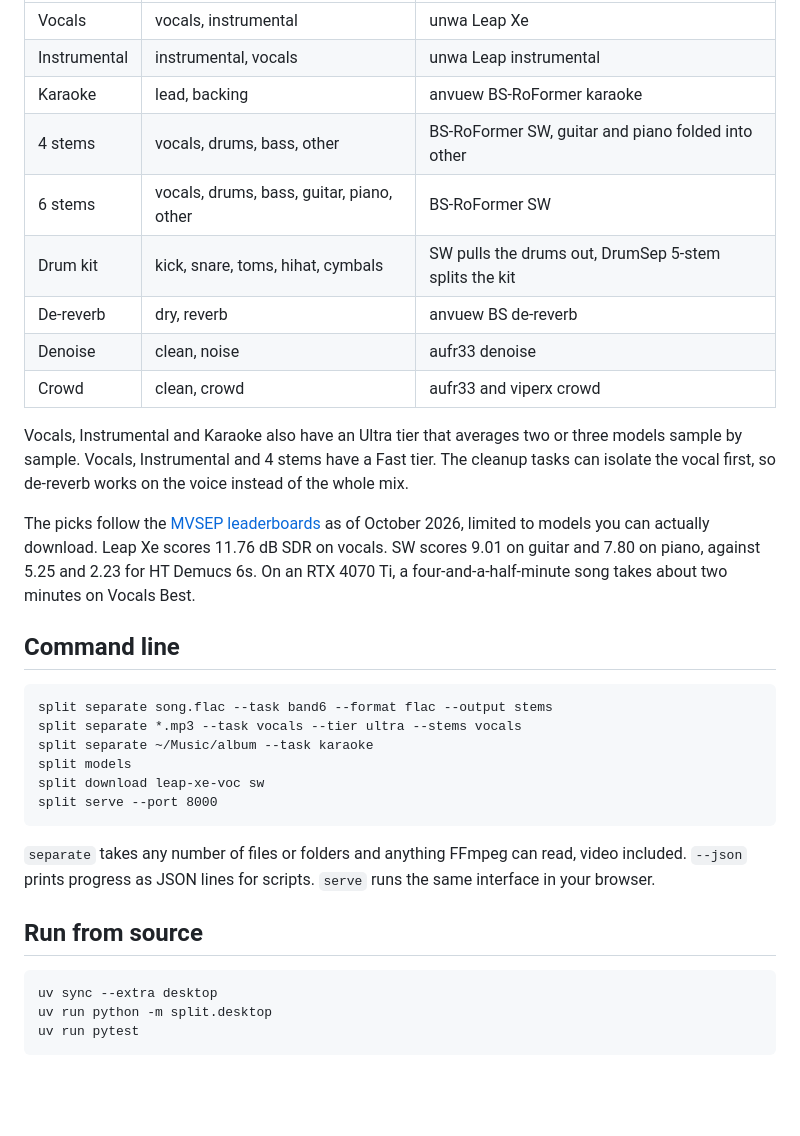
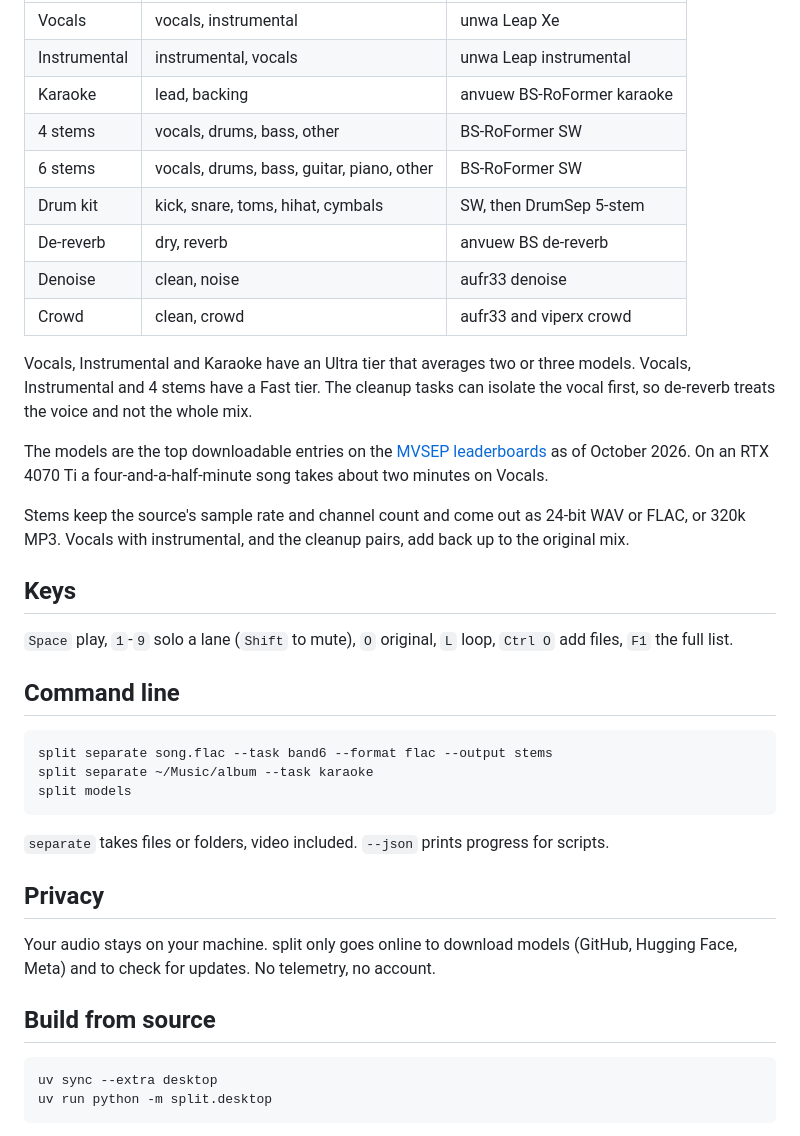
Before and after one commit to zeo/split, a Markdown page: README.md, the part around one of its changes. Drawn GitHub-style; blank space fills up the shorter version.

````diff
--- a/README.md
+++ b/README.md
@@ -41,35 +25,41 @@ Jobs queue and run one at a time; finished ones survive a restart and stay for a
 | Vocals | vocals, instrumental | unwa Leap Xe |
 | Instrumental | instrumental, vocals | unwa Leap instrumental |
 | Karaoke | lead, backing | anvuew BS-RoFormer karaoke |
-| 4 stems | vocals, drums, bass, other | BS-RoFormer SW, guitar and piano folded into other |
+| 4 stems | vocals, drums, bass, other | BS-RoFormer SW |
 | 6 stems | vocals, drums, bass, guitar, piano, other | BS-RoFormer SW |
-| Drum kit | kick, snare, toms, hihat, cymbals | SW pulls the drums out, DrumSep 5-stem splits the kit |
+| Drum kit | kick, snare, toms, hihat, cymbals | SW, then DrumSep 5-stem |
 | De-reverb | dry, reverb | anvuew BS de-reverb |
 | Denoise | clean, noise | aufr33 denoise |
 | Crowd | clean, crowd | aufr33 and viperx crowd |
 
-Vocals, Instrumental and Karaoke also have an Ultra tier that averages two or three models sample by sample. Vocals, Instrumental and 4 stems have a Fast tier. The cleanup tasks can isolate the vocal first, so de-reverb works on the voice instead of the whole mix.
+Vocals, Instrumental and Karaoke have an Ultra tier that averages two or three models. Vocals, Instrumental and 4 stems have a Fast tier. The cleanup tasks can isolate the vocal first, so de-reverb treats the voice and not the whole mix.
 
-The picks follow the [MVSEP leaderboards](https://mvsep.com/quality_checker/multisong_leaderboard) as of October 2026, limited to models you can actually download. Leap Xe scores 11.76 dB SDR on vocals. SW scores 9.01 on guitar and 7.80 on piano, against 5.25 and 2.23 for HT Demucs 6s. On an RTX 4070 Ti, a four-and-a-half-minute song takes about two minutes on Vocals Best.
+The models are the top downloadable entries on the [MVSEP leaderboards](https://mvsep.com/quality_checker/multisong_leaderboard) as of October 2026. On an RTX 4070 Ti a four-and-a-half-minute song takes about two minutes on Vocals.
+
+Stems keep the source's sample rate and channel count and come out as 24-bit WAV or FLAC, or 320k MP3. Vocals with instrumental, and the cleanup pairs, add back up to the original mix.
+
+## Keys
+
+`Space` play, `1`-`9` solo a lane (`Shift` to mute), `O` original, `L` loop, `Ctrl O` add files, `F1` the full list.
 
 ## Command line
 
 ```
 split separate song.flac --task band6 --format flac --output stems
-split separate *.mp3 --task vocals --tier ultra --stems vocals
 split separate ~/Music/album --task karaoke
 split models
-split download leap-xe-voc sw
-split serve --port 8000
 ```
 
-`separate` takes any number of files or folders and anything FFmpeg can read, video included. `--json` prints progress as JSON lines for scripts. `serve` runs the same interface in your browser.
+`separate` takes files or folders, video included. `--json` prints progress for scripts.
 
-## Run from source
+## Privacy
+
+Your audio stays on your machine. split only goes online to download models (GitHub, Hugging Face, Meta) and to check for updates. No telemetry, no account.
+
+## Build from source
 
 ```
 uv sync --extra desktop
 uv run python -m split.desktop
-uv run pytest
 ```
 
````
Also changed, not shown: other parts of README.md (+10 -47 lines), CHANGELOG.md (+2 -2 lines), docs/screenshot.png, 3 other files.
